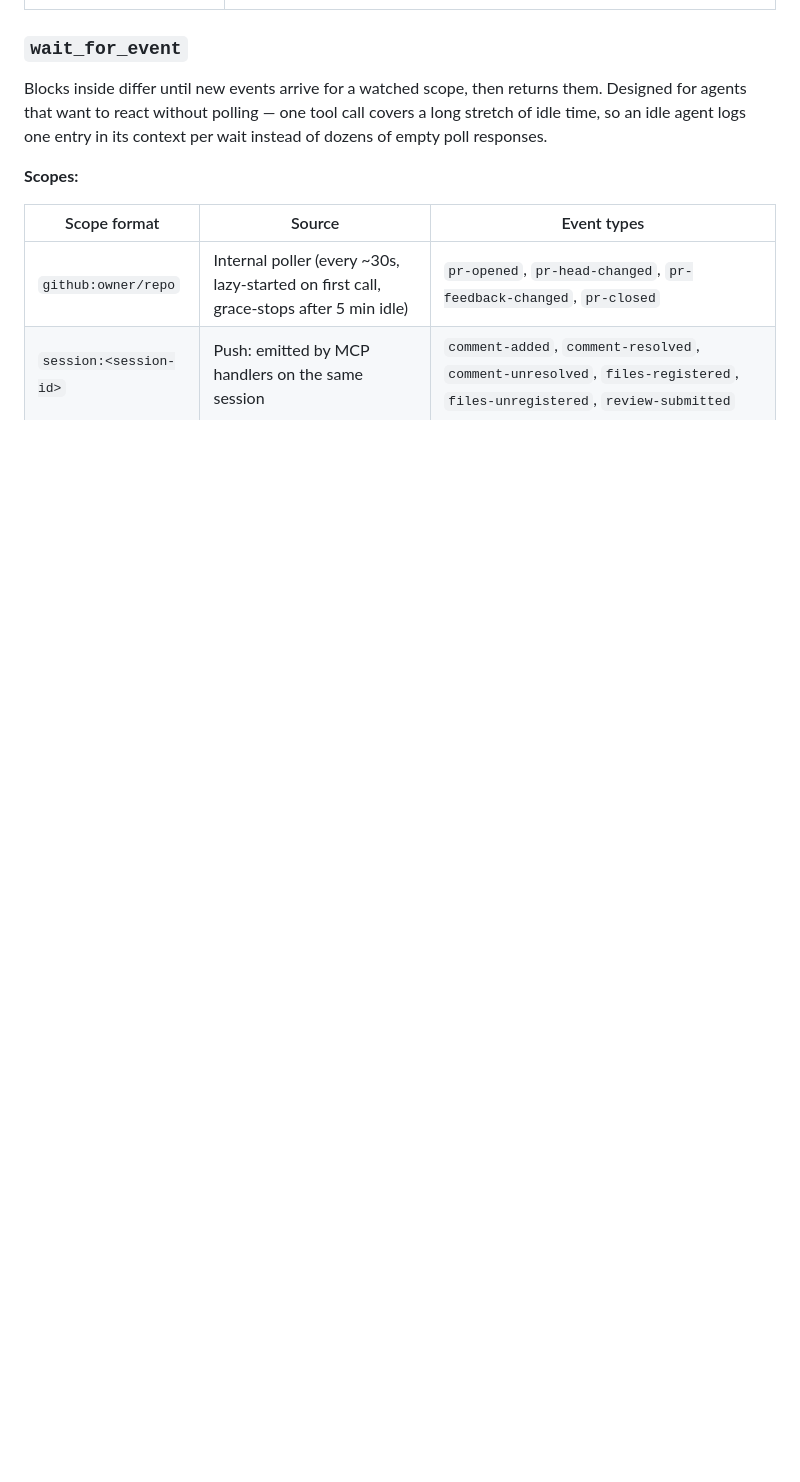
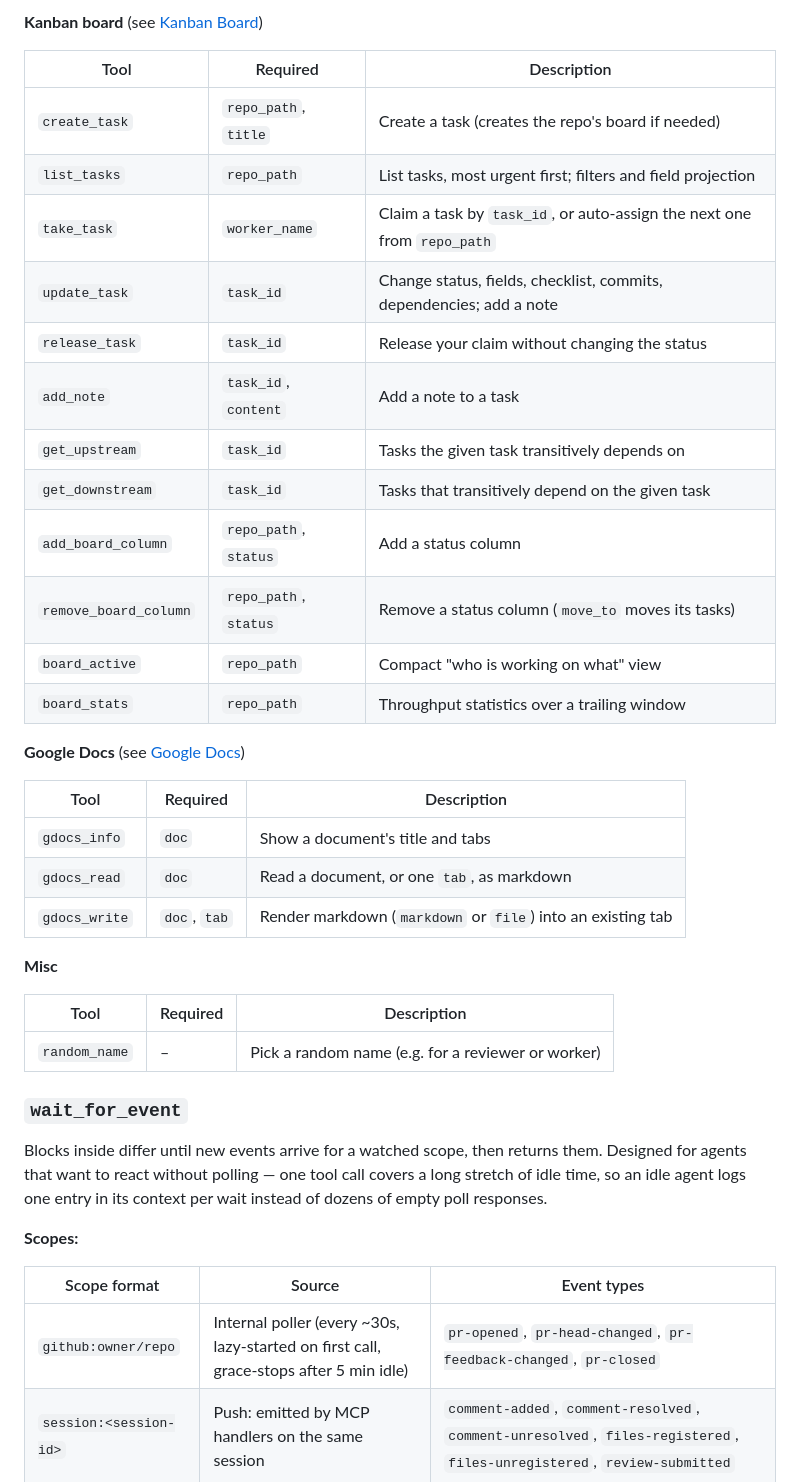
Before and after one commit to mruwnik/differ, a Markdown page: README.md, the part around one of its changes. Drawn GitHub-style; blank space fills up the shorter version.

```diff
--- a/README.md
+++ b/README.md
@@ -123,3 +138,33 @@ The endpoint accepts standard MCP JSON-RPC over HTTP POST. Any agent that suppor
+**Kanban board** (see [Kanban Board](#kanban-board))
+
+| Tool | Required | Description |
+|------|----------|-------------|
+| `create_task` | `repo_path`, `title` | Create a task (creates the repo's board if needed) |
+| `list_tasks` | `repo_path` | List tasks, most urgent first; filters and field projection |
+| `take_task` | `worker_name` | Claim a task by `task_id`, or auto-assign the next one from `repo_path` |
+| `update_task` | `task_id` | Change status, fields, checklist, commits, dependencies; add a note |
+| `release_task` | `task_id` | Release your claim without changing the status |
+| `add_note` | `task_id`, `content` | Add a note to a task |
+| `get_upstream` | `task_id` | Tasks the given task transitively depends on |
+| `get_downstream` | `task_id` | Tasks that transitively depend on the given task |
+| `add_board_column` | `repo_path`, `status` | Add a status column |
+| `remove_board_column` | `repo_path`, `status` | Remove a status column (`move_to` moves its tasks) |
+| `board_active` | `repo_path` | Compact "who is working on what" view |
+| `board_stats` | `repo_path` | Throughput statistics over a trailing window |
+
+**Google Docs** (see [Google Docs](#google-docs))
+
+| Tool | Required | Description |
+|------|----------|-------------|
+| `gdocs_info` | `doc` | Show a document's title and tabs |
+| `gdocs_read` | `doc` | Read a document, or one `tab`, as markdown |
+| `gdocs_write` | `doc`, `tab` | Render markdown (`markdown` or `file`) into an existing tab |
+
+**Misc**
+
+| Tool | Required | Description |
+|------|----------|-------------|
+| `random_name` | – | Pick a random name (e.g. for a reviewer or worker) |
 
 ### `wait_for_event`
 
```
Also changed, not shown: other parts of README.md (+38 -23 lines).
